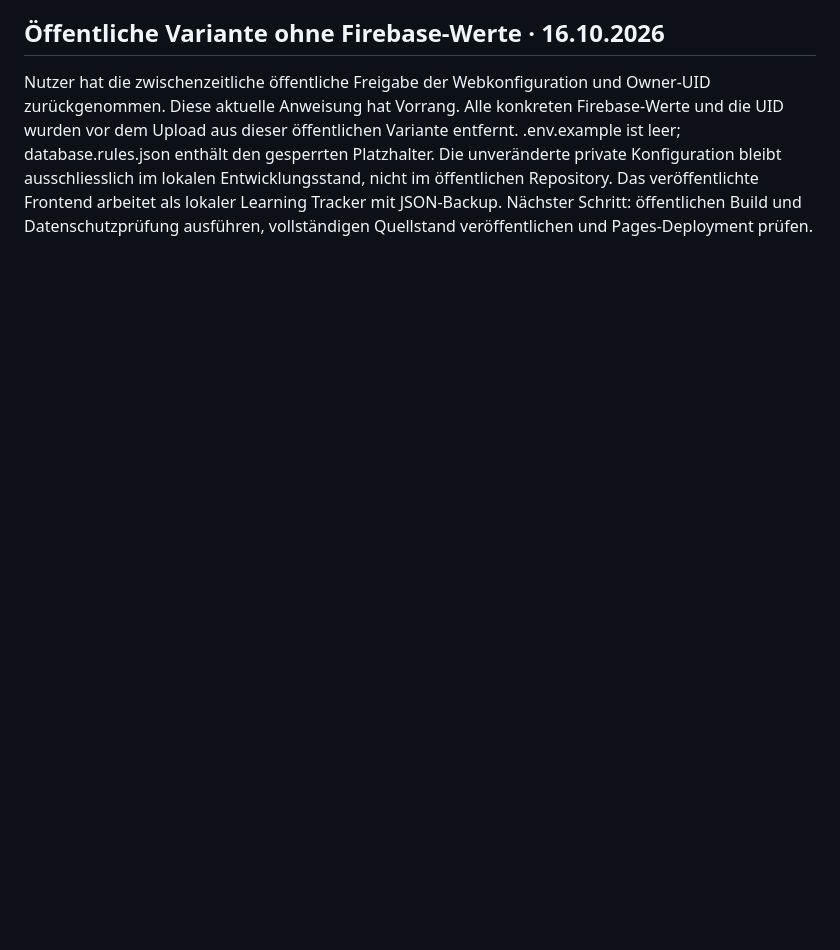
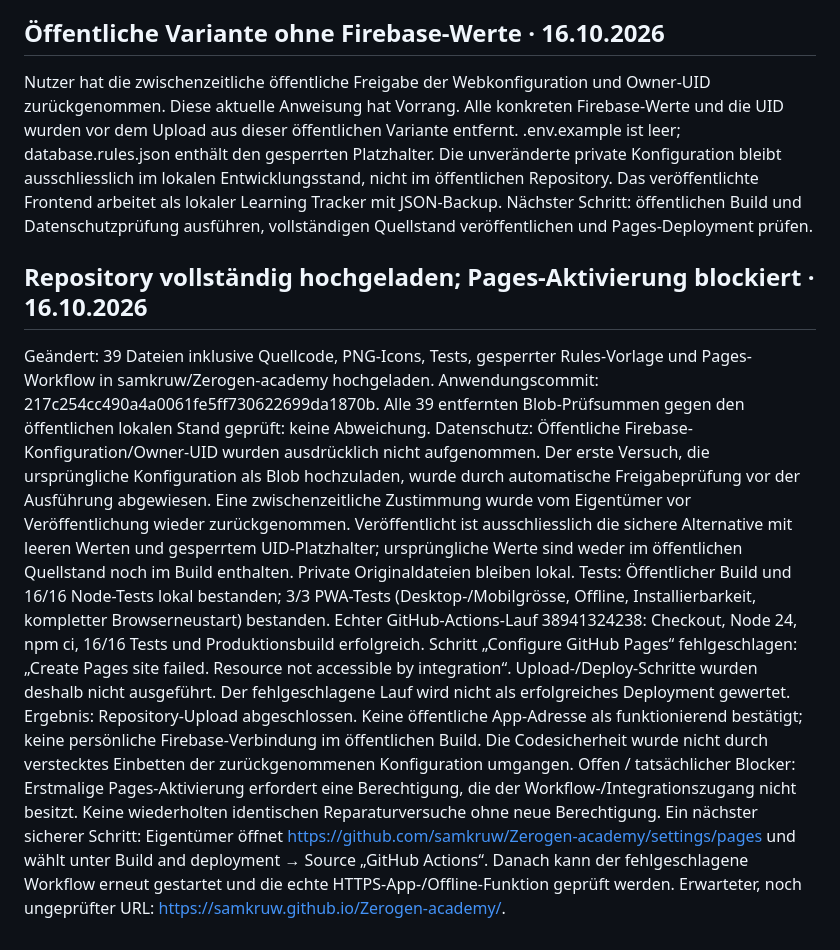
Before and after one commit to samkruw/Zerogen-academy, a Markdown page: PROGRESS.md, the part around the change. GitHub-like rendering; blank space fills up the shorter version.

Commit message:
docs: record upload verification and Pages activation blocker [skip ci]

```diff
--- a/PROGRESS.md
+++ b/PROGRESS.md
@@ -68,3 +68,11 @@ Nächster Schritt: Build prüfen, kompletten Quellstand inklusive Icons atomar h
 ## Öffentliche Variante ohne Firebase-Werte · 16.10.2026
 Nutzer hat die zwischenzeitliche öffentliche Freigabe der Webkonfiguration und Owner-UID zurückgenommen. Diese aktuelle Anweisung hat Vorrang. Alle konkreten Firebase-Werte und die UID wurden vor dem Upload aus dieser öffentlichen Variante entfernt. .env.example ist leer; database.rules.json enthält den gesperrten Platzhalter. Die unveränderte private Konfiguration bleibt ausschliesslich im lokalen Entwicklungsstand, nicht im öffentlichen Repository. Das veröffentlichte Frontend arbeitet als lokaler Learning Tracker mit JSON-Backup.
 Nächster Schritt: öffentlichen Build und Datenschutzprüfung ausführen, vollständigen Quellstand veröffentlichen und Pages-Deployment prüfen.
+
+## Repository vollständig hochgeladen; Pages-Aktivierung blockiert · 16.10.2026
+Geändert: 39 Dateien inklusive Quellcode, PNG-Icons, Tests, gesperrter Rules-Vorlage und Pages-Workflow in samkruw/Zerogen-academy hochgeladen. Anwendungscommit: 217c254cc490a4a0061fe5ff730622699da1870b. Alle 39 entfernten Blob-Prüfsummen gegen den öffentlichen lokalen Stand geprüft: keine Abweichung.
+Datenschutz: Öffentliche Firebase-Konfiguration/Owner-UID wurden ausdrücklich nicht aufgenommen. Der erste Versuch, die ursprüngliche Konfiguration als Blob hochzuladen, wurde durch automatische Freigabeprüfung vor der Ausführung abgewiesen. Eine zwischenzeitliche Zustimmung wurde vom Eigentümer vor Veröffentlichung wieder zurückgenommen. Veröffentlicht ist ausschliesslich die sichere Alternative mit leeren Werten und gesperrtem UID-Platzhalter; ursprüngliche Werte sind weder im öffentlichen Quellstand noch im Build enthalten. Private Originaldateien bleiben lokal.
+Tests: Öffentlicher Build und 16/16 Node-Tests lokal bestanden; 3/3 PWA-Tests (Desktop-/Mobilgrösse, Offline, Installierbarkeit, kompletter Browserneustart) bestanden. Echter GitHub-Actions-Lauf 38941324238: Checkout, Node 24, npm ci, 16/16 Tests und Produktionsbuild erfolgreich. Schritt „Configure GitHub Pages“ fehlgeschlagen: „Create Pages site failed. Resource not accessible by integration“. Upload-/Deploy-Schritte wurden deshalb nicht ausgeführt. Der fehlgeschlagene Lauf wird nicht als erfolgreiches Deployment gewertet.
+Ergebnis: Repository-Upload abgeschlossen. Keine öffentliche App-Adresse als funktionierend bestätigt; keine persönliche Firebase-Verbindung im öffentlichen Build. Die Codesicherheit wurde nicht durch verstecktes Einbetten der zurückgenommenen Konfiguration umgangen.
+Offen / tatsächlicher Blocker: Erstmalige Pages-Aktivierung erfordert eine Berechtigung, die der Workflow-/Integrationszugang nicht besitzt. Keine wiederholten identischen Reparaturversuche ohne neue Berechtigung.
+Ein nächster sicherer Schritt: Eigentümer öffnet https://github.com/samkruw/Zerogen-academy/settings/pages und wählt unter Build and deployment → Source „GitHub Actions“. Danach kann der fehlgeschlagene Workflow erneut gestartet und die echte HTTPS-App-/Offline-Funktion geprüft werden. Erwarteter, noch ungeprüfter URL: https://samkruw.github.io/Zerogen-academy/.
```
